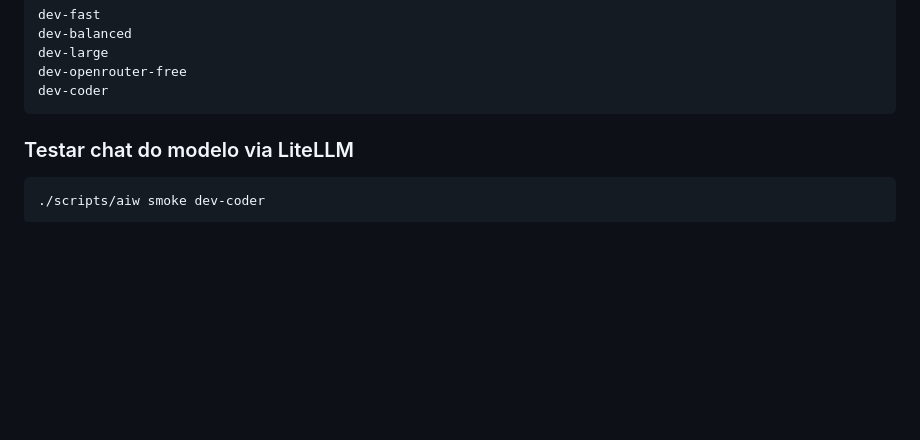
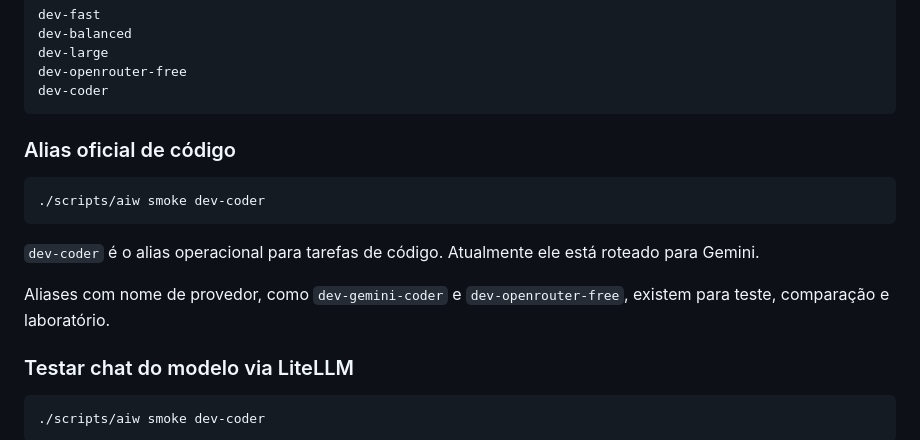
Before and after one commit to jrasch7/ai-workbench, a Markdown page: docs/INFRA_RUNBOOK.md, the part around the change. Drawn GitHub-style; blank space fills up the shorter version.

````diff
--- a/docs/INFRA_RUNBOOK.md
+++ b/docs/INFRA_RUNBOOK.md
@@ -44,6 +44,16 @@ dev-openrouter-free
 dev-coder
 ```
 
+
+### Alias oficial de código
+
+```bash
+./scripts/aiw smoke dev-coder
+```
+
+`dev-coder` é o alias operacional para tarefas de código. Atualmente ele está roteado para Gemini.
+
+Aliases com nome de provedor, como `dev-gemini-coder` e `dev-openrouter-free`, existem para teste, comparação e laboratório.
 
 ### Testar chat do modelo via LiteLLM
 
````
Also changed, not shown: docs/MODEL_STRATEGY.md (+18 -0 lines).
